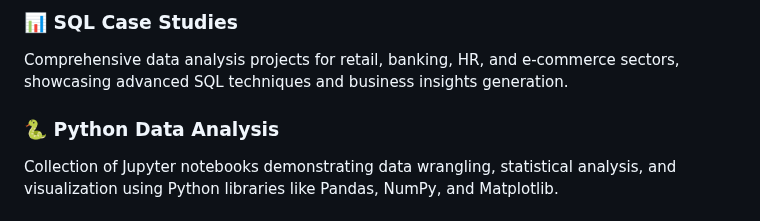
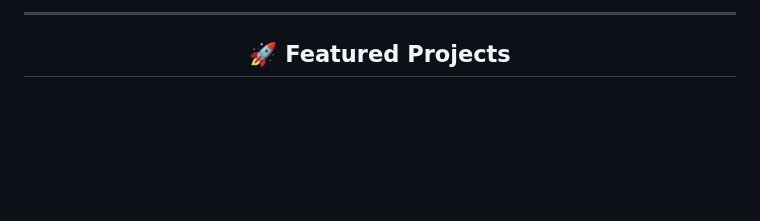
Before and after one commit to arjun9669/arjun9669, a Markdown page: README.md, the part around one of its changes. Drawn GitHub-style; blank space fills up the shorter version.

```diff
--- a/README.md
+++ b/README.md
@@ -72,7 +95,5 @@ I'm a passionate Data Analyst with expertise in Python, SQL, and data visualizat
 
-### 📊 SQL Case Studies
-Comprehensive data analysis projects for retail, banking, HR, and e-commerce sectors, showcasing advanced SQL techniques and business insights generation.
+---
 
-### 🐍 Python Data Analysis
-Collection of Jupyter notebooks demonstrating data wrangling, statistical analysis, and visualization using Python libraries like Pandas, NumPy, and Matplotlib.
+<h2 align="center">🚀 Featured Projects</h2>
 
```
Also changed, not shown: other parts of README.md (+165 -64 lines).
